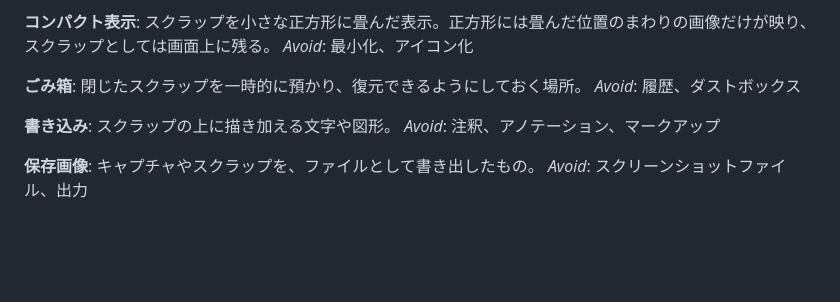
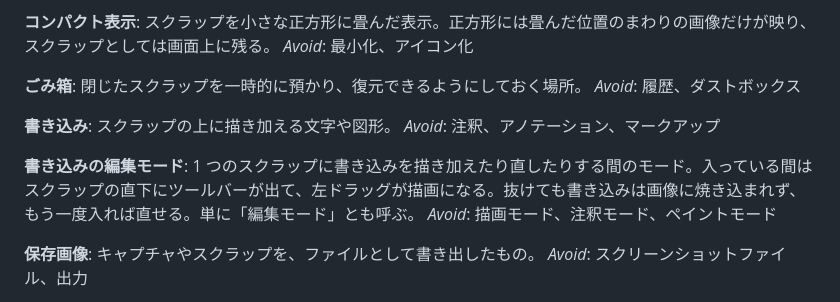
Before and after one commit to wchoco/shunsoku, a Markdown page: GLOSSARY.md, the part around the change. Rendered like a GitHub page; blank space fills up the shorter version.

Commit message:
docs: 用語集に書き込みの編集モードを足す

```diff
--- a/GLOSSARY.md
+++ b/GLOSSARY.md
@@ -64,6 +64,10 @@ _Avoid_: 履歴、ダストボックス
 スクラップの上に描き加える文字や図形。
 _Avoid_: 注釈、アノテーション、マークアップ
 
+**書き込みの編集モード**:
+1 つのスクラップに書き込みを描き加えたり直したりする間のモード。入っている間はスクラップの直下にツールバーが出て、左ドラッグが描画になる。抜けても書き込みは画像に焼き込まれず、もう一度入れば直せる。単に「編集モード」とも呼ぶ。
+_Avoid_: 描画モード、注釈モード、ペイントモード
+
 **保存画像**:
 キャプチャやスクラップを、ファイルとして書き出したもの。
 _Avoid_: スクリーンショットファイル、出力
```
